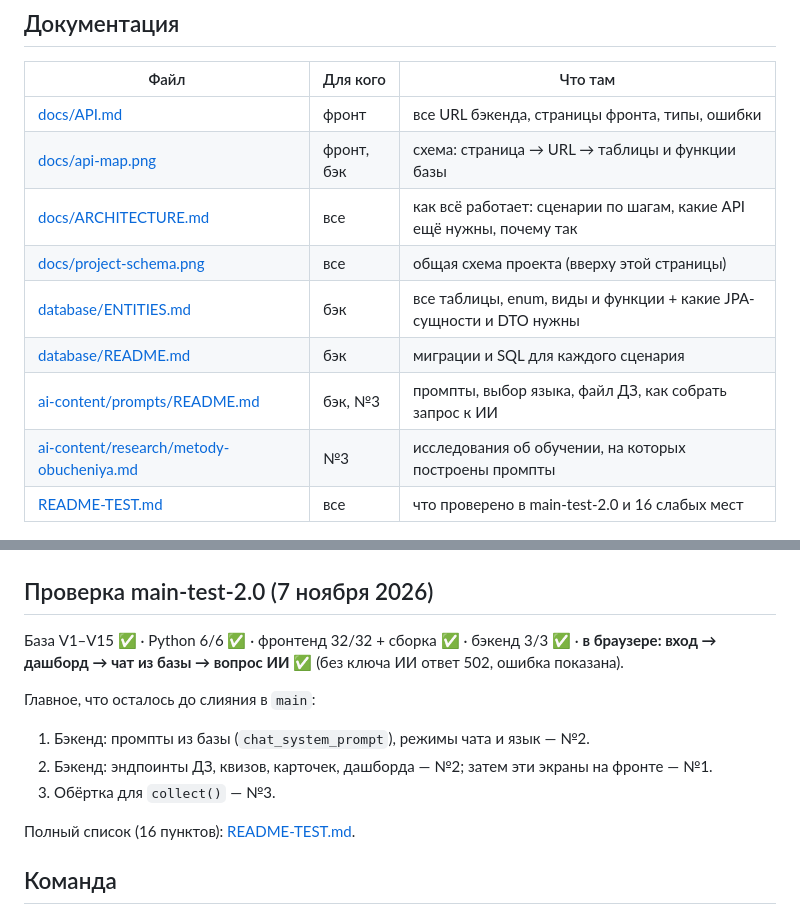
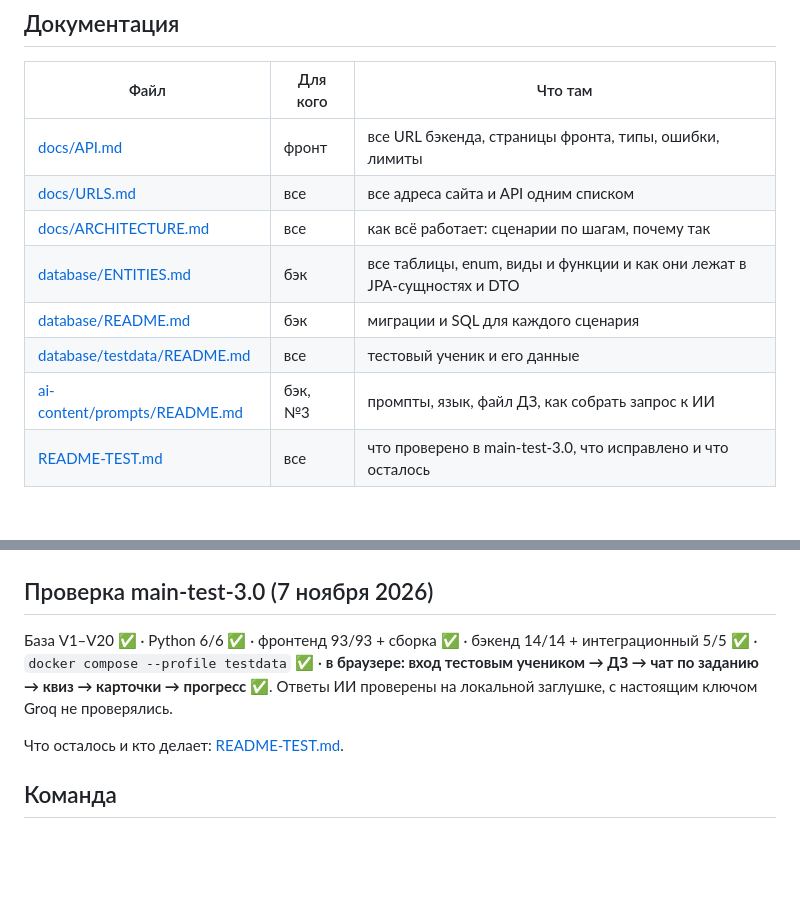
Before and after one commit to two-bits1/LekseRadar, a Markdown page: README.md, 2 parts joined by grey strips. Rendered like a GitHub page; blank space fills up the shorter version.

```diff
--- a/README.md
+++ b/README.md
@@ -62,29 +56,24 @@ cd homework-collector && pip install -r requirements.txt && python -m homework -
 
 | Файл | Для кого | Что там |
 |---|---|---|
-| [docs/API.md](docs/API.md) | фронт | все URL бэкенда, страницы фронта, типы, ошибки |
-| [docs/api-map.png](docs/api-map.png) | фронт, бэк | схема: страница → URL → таблицы и функции базы |
-| [docs/ARCHITECTURE.md](docs/ARCHITECTURE.md) | все | как всё работает: сценарии по шагам, какие API ещё нужны, почему так |
-| [docs/project-schema.png](docs/project-schema.png) | все | общая схема проекта (вверху этой страницы) |
-| [database/ENTITIES.md](database/ENTITIES.md) | бэк | все таблицы, enum, виды и функции + какие JPA-сущности и DTO нужны |
+| [docs/API.md](docs/API.md) | фронт | все URL бэкенда, страницы фронта, типы, ошибки, лимиты |
+| [docs/URLS.md](docs/URLS.md) | все | все адреса сайта и API одним списком |
+| [docs/ARCHITECTURE.md](docs/ARCHITECTURE.md) | все | как всё работает: сценарии по шагам, почему так |
+| [database/ENTITIES.md](database/ENTITIES.md) | бэк | все таблицы, enum, виды и функции и как они лежат в JPA-сущностях и DTO |
 | [database/README.md](database/README.md) | бэк | миграции и SQL для каждого сценария |
-| [ai-content/prompts/README.md](ai-content/prompts/README.md) | бэк, №3 | промпты, выбор языка, файл ДЗ, как собрать запрос к ИИ |
-| [ai-content/research/metody-obucheniya.md](ai-content/research/metody-obucheniya.md) | №3 | исследования об обучении, на которых построены промпты |
-| [README-TEST.md](README-TEST.md) | все | что проверено в main-test-2.0 и 16 слабых мест |
+| [database/testdata/README.md](database/testdata/README.md) | все | тестовый ученик и его данные |
+| [ai-content/prompts/README.md](ai-content/prompts/README.md) | бэк, №3 | промпты, язык, файл ДЗ, как собрать запрос к ИИ |
+| [README-TEST.md](README-TEST.md) | все | что проверено в main-test-3.0, что исправлено и что осталось |
 
 ![Страницы, API и база](docs/api-map.png)
 
-## Проверка main-test-2.0 (7 ноября 2026)
+## Проверка main-test-3.0 (7 ноября 2026)
 
-База V1–V15 ✅ · Python 6/6 ✅ · фронтенд 32/32 + сборка ✅ · бэкенд 3/3 ✅ ·
-**в браузере: вход → дашборд → чат из базы → вопрос ИИ** ✅ (без ключа ИИ ответ 502, ошибка показана).
+База V1–V20 ✅ · Python 6/6 ✅ · фронтенд 93/93 + сборка ✅ · бэкенд 14/14 + интеграционный 5/5 ✅ ·
+`docker compose --profile testdata` ✅ · **в браузере: вход тестовым учеником → ДЗ → чат по заданию → квиз → карточки → прогресс** ✅.
+Ответы ИИ проверены на локальной заглушке, с настоящим ключом Groq не проверялись.
 
-Главное, что осталось до слияния в `main`:
-1. Бэкенд: промпты из базы (`chat_system_prompt`), режимы чата и язык — №2.
-2. Бэкенд: эндпоинты ДЗ, квизов, карточек, дашборда — №2; затем эти экраны на фронте — №1.
-3. Обёртка для `collect()` — №3.
-
-Полный список (16 пунктов): [README-TEST.md](README-TEST.md).
+Что осталось и кто делает: [README-TEST.md](README-TEST.md).
 
 ## Команда
 
```
Also changed, not shown: other parts of README.md (+22 -28 lines), README-TEST.md (+86 -78 lines), database/ENTITIES.md (+12 -12 lines), docs/test-3.0-dashboard.png (added), docs/test-3.0-homework.png (added), docs/test-3.0-progress.png (added).
